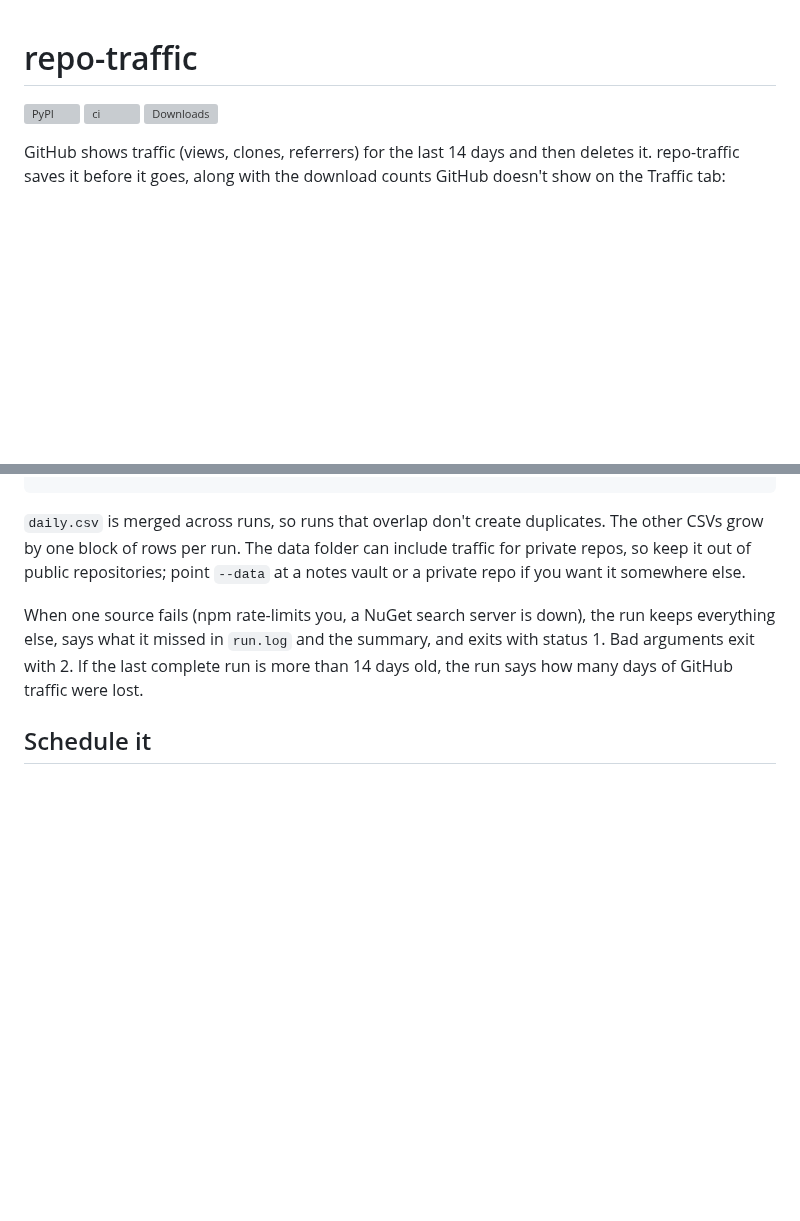
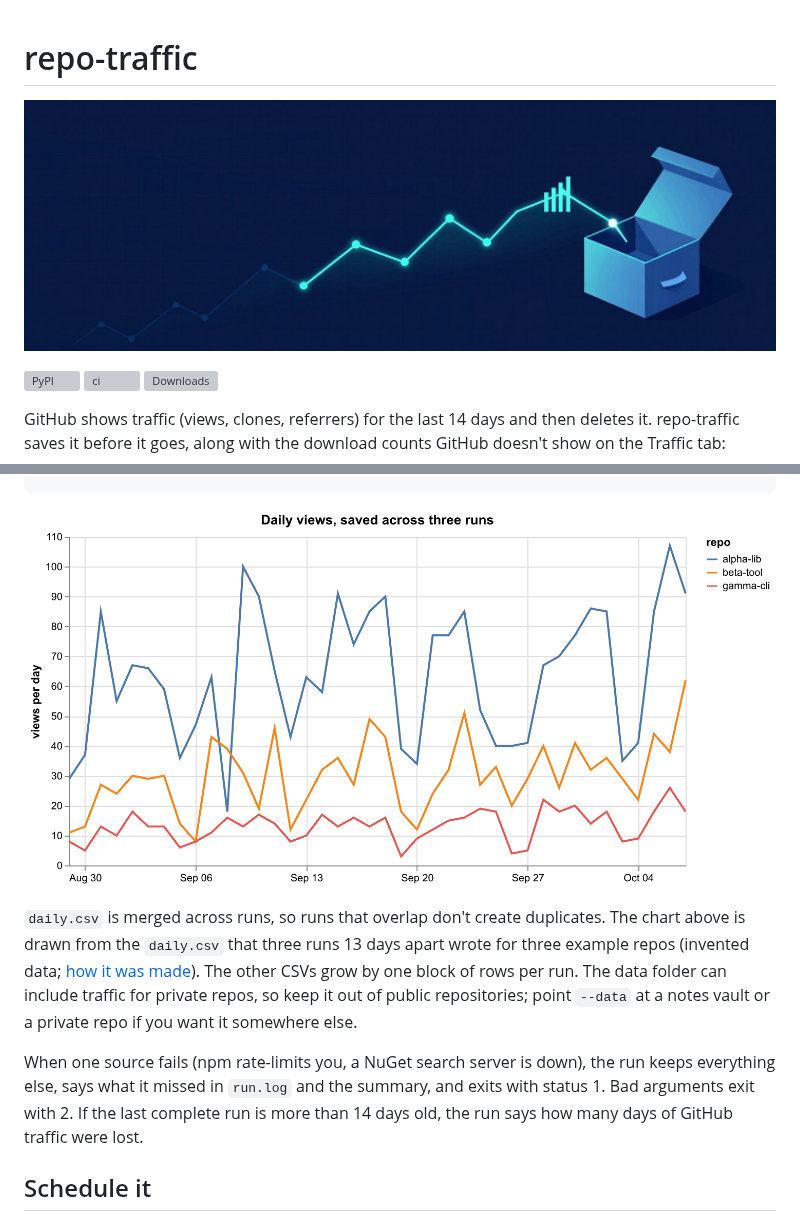
Before and after one commit to m4bwav/repo-traffic, a Markdown page: README.md, 2 parts joined by grey strips. GitHub-like rendering; pictures changed too: docs/images/banner.jpg (added), docs/images/daily-views.png (added); blank space fills up the shorter version; grey boxes are pictures that could not be loaded.

Commit message:
README images: a ComfyUI banner and a chart of daily.csv built from invented data

````diff
--- a/README.md
+++ b/README.md
@@ -1,4 +1,6 @@
 # repo-traffic
+
+![A glowing line chart on a dark blue background runs into an open box that catches the data points](https://raw.githubusercontent.com/m4bwav/repo-traffic/v1.0.0b1/docs/images/banner.jpg)
 
 [![PyPI](https://img.shields.io/pypi/v/repo-traffic)](https://pypi.org/project/repo-traffic/)
 [![ci](https://github.com/m4bwav/repo-traffic/actions/workflows/ci.yml/badge.svg)](https://github.com/m4bwav/repo-traffic/actions/workflows/ci.yml)
@@ -59,7 +61,9 @@ data/
     summary.md       the top-N tables as markdown
 ```
 
-`daily.csv` is merged across runs, so runs that overlap don't create duplicates. The other CSVs grow by one block of rows per run. The data folder can include traffic for private repos, so keep it out of public repositories; point `--data` at a notes vault or a private repo if you want it somewhere else.
+![Line chart of daily views for three example repos over 40 days, from late August to early October; the lines run on without a break where the three runs overlap](https://raw.githubusercontent.com/m4bwav/repo-traffic/v1.0.0b1/docs/images/daily-views.png)
+
+`daily.csv` is merged across runs, so runs that overlap don't create duplicates. The chart above is drawn from the `daily.csv` that three runs 13 days apart wrote for three example repos (invented data; [how it was made](docs/images/README.md)). The other CSVs grow by one block of rows per run. The data folder can include traffic for private repos, so keep it out of public repositories; point `--data` at a notes vault or a private repo if you want it somewhere else.
 
 When one source fails (npm rate-limits you, a NuGet search server is down), the run keeps everything else, says what it missed in `run.log` and the summary, and exits with status 1. Bad arguments exit with 2. If the last complete run is more than 14 days old, the run says how many days of GitHub traffic were lost.
 
````
Also changed, not shown: docs/images/README.md (added, +7 -0 lines), 4 other files.
